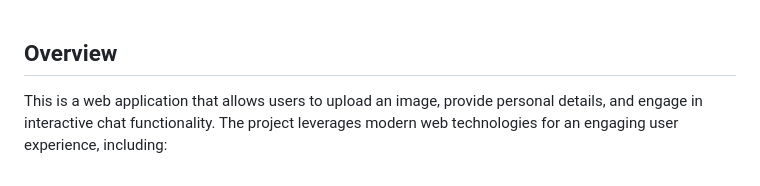
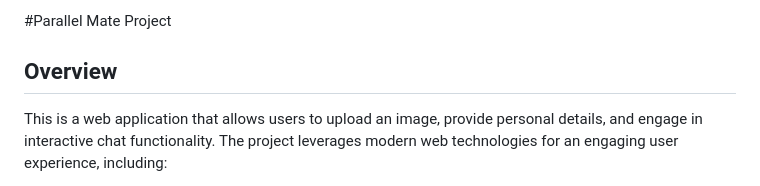
Before and after one commit to DamianAntony/useless-project, a Markdown page: README.md, the part around the change. Drawn GitHub-style.

```diff
--- a/README.md
+++ b/README.md
@@ -1,4 +1,4 @@
-
+#Parallel Mate Project
 
 ## Overview
 This is a web application that allows users to upload an image, provide personal details, and engage in interactive chat functionality. The project leverages modern web technologies for an engaging user experience, including:
```
